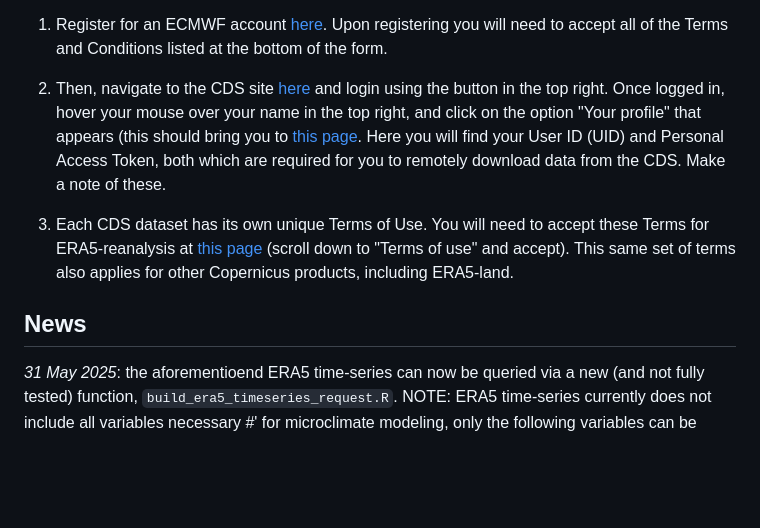
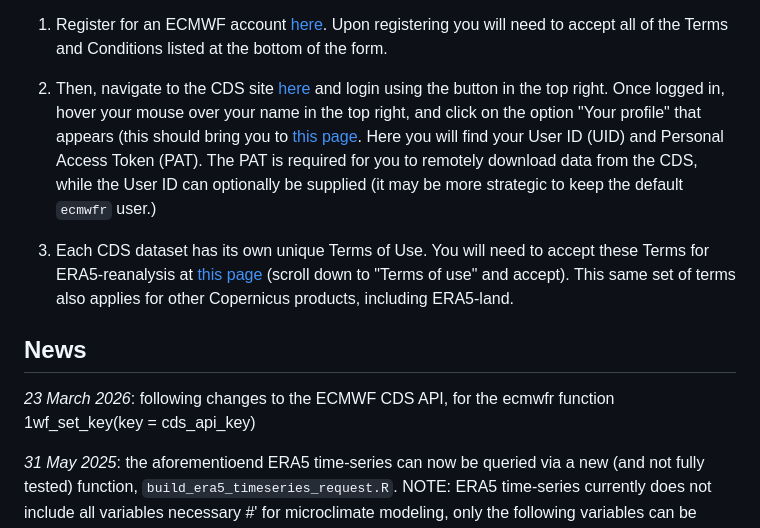
Before and after one commit to dklinges9/mcera5, a Markdown page: README.md, the part around the change. GitHub-like rendering; blank space fills up the shorter version.

Commit message:
update README for new UID use

```diff
--- a/README.md
+++ b/README.md
@@ -23,11 +23,13 @@ ERA5 climate data can be downloaded from the ECMWF climate data store (CDS). Not
 1) Register for an ECMWF account [here](https://accounts.ecmwf.int/auth/realms/ecmwf/login-actions/registration?client_id=cms-www&tab_id=yu4FgUR5-ds). Upon registering you will need to accept all of the Terms and Conditions listed at the bottom of the form.
 
 2) Then, navigate to the CDS site [here](https://cds.climate.copernicus.eu/) and login using the button in the top right. Once logged in, hover your mouse over your name in the top right, and click on the option "Your profile" that appears (this should bring you to [this page](https://cds.climate.copernicus.eu/profile). Here you will
-find your User ID (UID) and Personal Access Token, both which are required for you to remotely download data from the CDS. Make a note of these.
+find your User ID (UID) and Personal Access Token (PAT). The PAT is required for you to remotely download data from the CDS, while the User ID can optionally be supplied (it may be more strategic to keep the default `ecmwfr` user.)
 
 3) Each CDS dataset has its own unique Terms of Use. You will need to accept these Terms for ERA5-reanalysis at [this page](https://cds.climate.copernicus.eu/datasets/reanalysis-era5-single-levels?tab=download) (scroll down to "Terms of use" and accept). This same set of terms also applies for other Copernicus products, including ERA5-land.
 
 ## News
+
+_23 March 2026_: following changes to the ECMWF CDS API, for the ecmwfr function 1wf_set_key(key = cds_api_key)
 
 _31 May 2025_: the aforementioend ERA5 time-series can now be queried via a new (and not fully tested) function, `build_era5_timeseries_request.R`. NOTE: ERA5 time-series currently does not include all variables necessary
 #' for microclimate modeling, only the following variables can be queried: 2m_temperature, 2m_dewpoint_temperature, surface_pressure, 10m_u_component_of_wind, 10m_v_component_of_wind, total_precipitation.
```
